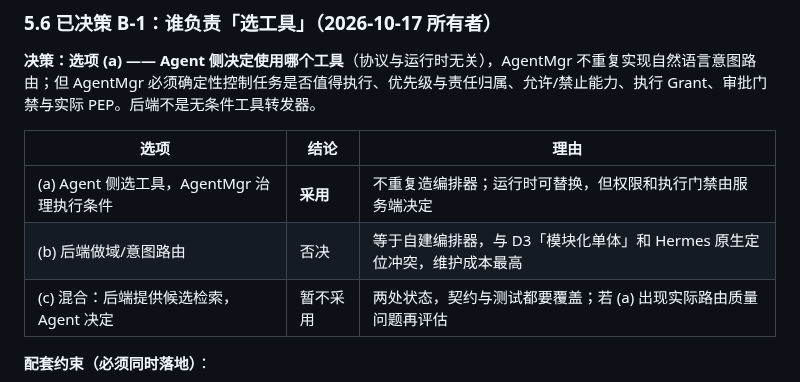
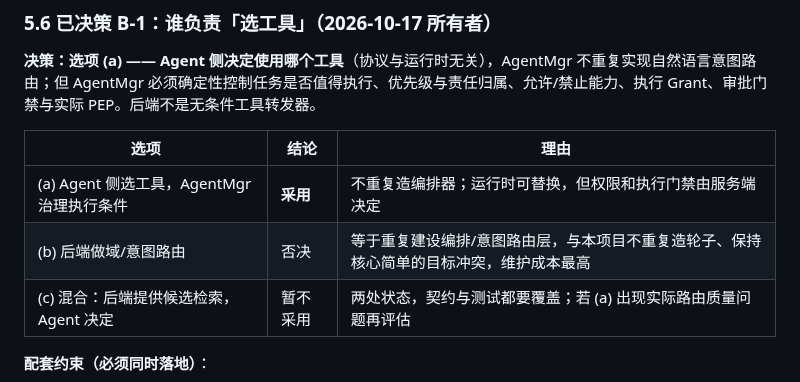
Before and after one commit to ctrlshiftaltdel/AgentMgr, a Markdown page: docs/AgentMgr_AiNativeERP_Integration_Plan.md, the part around the change. Rendered like a GitHub page.

Commit message:
docs: remove remaining Hermes-only rationale from legacy integration plan

```diff
--- a/docs/AgentMgr_AiNativeERP_Integration_Plan.md
+++ b/docs/AgentMgr_AiNativeERP_Integration_Plan.md
@@ -244,7 +244,7 @@ AgentMgr 已有独立的业务后端与相关基础能力：身份与权限、
 | 选项 | 结论 | 理由 |
 |---|---|---|
 | (a) Agent 侧选工具，AgentMgr 治理执行条件 | **采用** | 不重复造编排器；运行时可替换，但权限和执行门禁由服务端决定 |
-| (b) 后端做域/意图路由 | 否决 | 等于自建编排器，与 D3「模块化单体」和 Hermes 原生定位冲突，维护成本最高 |
+| (b) 后端做域/意图路由 | 否决 | 等于重复建设编排/意图路由层，与本项目不重复造轮子、保持核心简单的目标冲突，维护成本最高 |
 | (c) 混合：后端提供候选检索，Agent 决定 | 暂不采用 | 两处状态，契约与测试都要覆盖；若 (a) 出现实际路由质量问题再评估 |
 
 **配套约束（必须同时落地）**：
```
